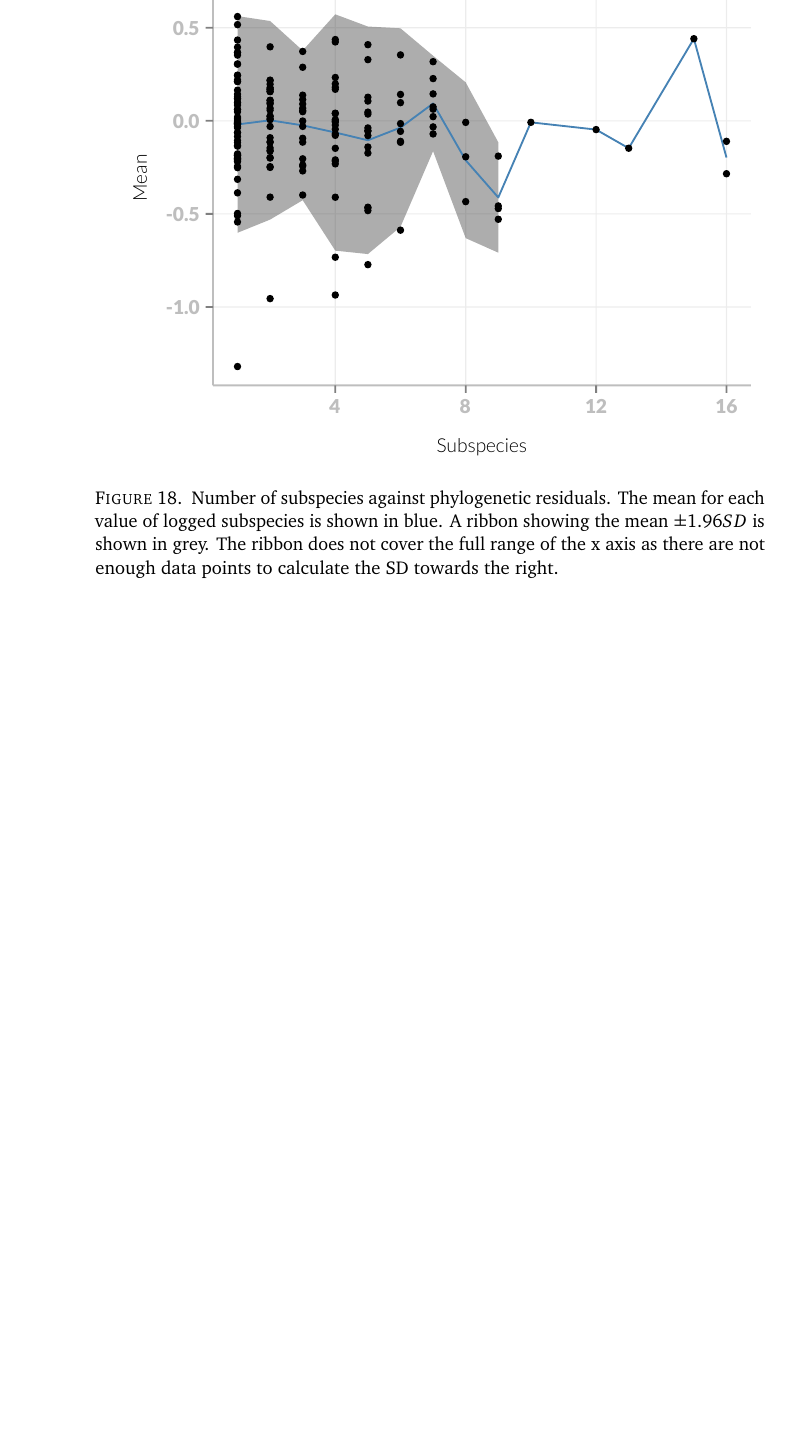
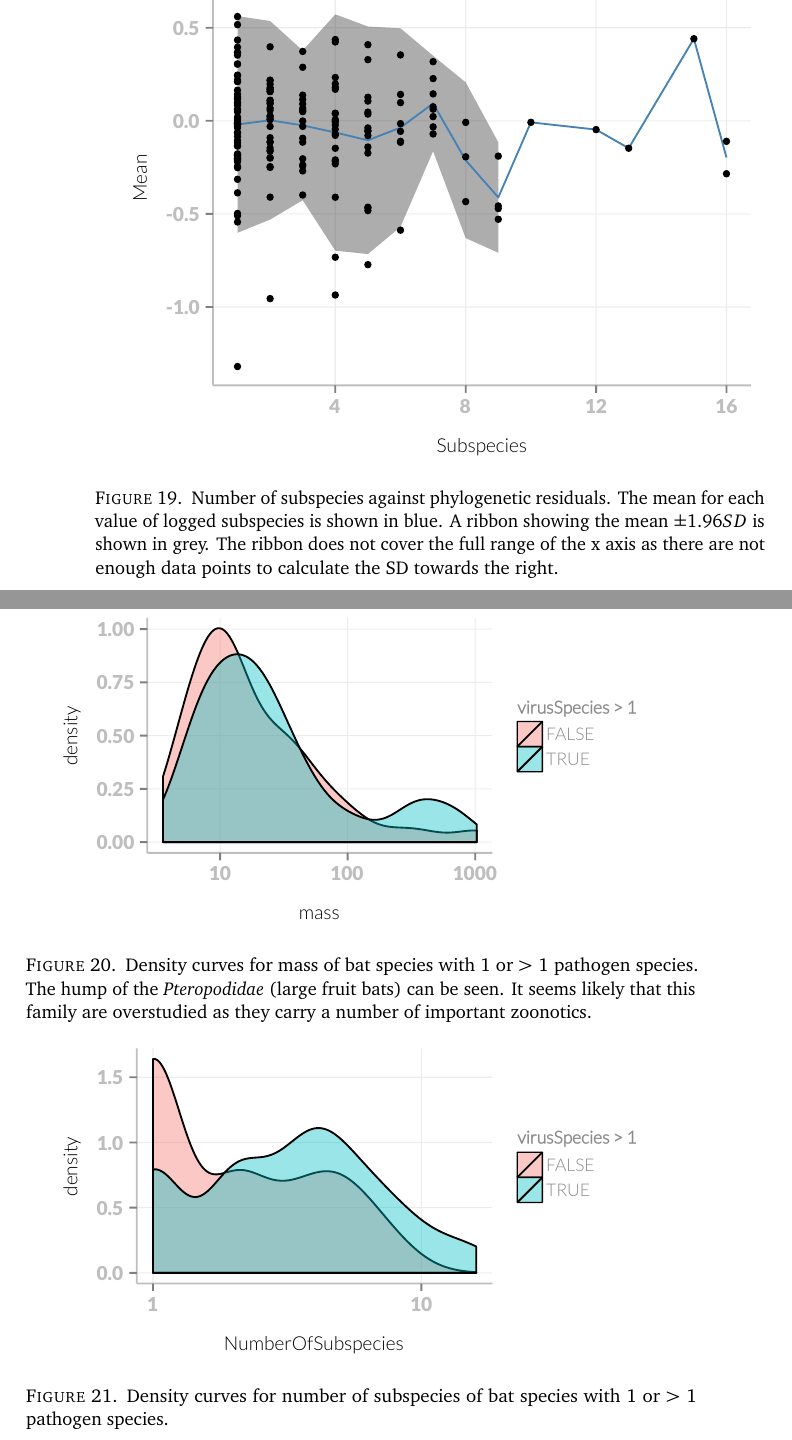
Before and after one commit to timcdlucas/PhDThesis, a LaTeX paper (Chapter_3_draft.tex, which reads Chapter3.tex): part of page 14 of 17 before the commit and two parts of pages 14 and 15 of 19 after it, the two joined at a grey line, cut so that both start at the same text, the shorter picture padded with empty space. Compiled offline with pdfLaTeX.

Commit message:
Add density plots of predictor variables split by 1 or >1 viruses. Not a huge amount to see. Scholar looks cleaner than pubmed.

```diff
--- a/Chapter3.tex
+++ b/Chapter3.tex
@@ -329,2 +344,22 @@ The $R^2$ value give is for the full model (not the loess curve).}\label{fig:sub
 
 
+\begin{knitrout}\footnotesize
+\definecolor{shadecolor}{rgb}{0.137, 0.137, 0.137}\color{fgcolor}\begin{figure}[t]
+
+{\centering \includegraphics[width=0.8\textwidth]{figure/rm1vir-1}
+
+}
+
+\caption[Density of mass variable for 1 or >1 viruses.]{
+Density curves for mass of bat species with 1 or > 1 pathogen species.
+The hump of the \emph{Pteropodidae} (large fruit bats) can be seen.
+It seems likely that this family are overstudied as they carry a number of important zoonotics.}\label{fig:rm1vir}
+\end{figure}
+
+\begin{figure}[t]
+
+{\centering \includegraphics[width=0.8\textwidth]{figure/rm1vir-2}
+
+}
+
+\caption[Density of number of subspecies 1 or >1 viruses.]{Density curves for number of subspecies of bat species with 1 or > 1 pathogen species.}\label{fig:rm1vir}
@@ -330,0 +374 @@ The $R^2$ value give is for the full model (not the loess curve).}\label{fig:sub
+\caption[Density of number of pubmed references 1 or >1 viruses.]{Density curves for number of pubmed references of bat species with 1 or > 1 pathogen species.
@@ -330,0 +385 @@ The $R^2$ value give is for the full model (not the loess curve).}\label{fig:sub
+\caption[Density of number of scholar references 1 or >1 viruses.]{Density curves for number of scholar references of bat species with 1 or > 1 pathogen species.
```
Also changed, not shown: figure/rm1vir-1.pdf (added), figure/rm1vir-2.pdf (added), figure/rm1vir-3.pdf (added), figure/rm1vir-4.pdf (added), figure/virusHist-1.pdf (added), Chapter3.tex (45 more changed lines), 1 other file.
